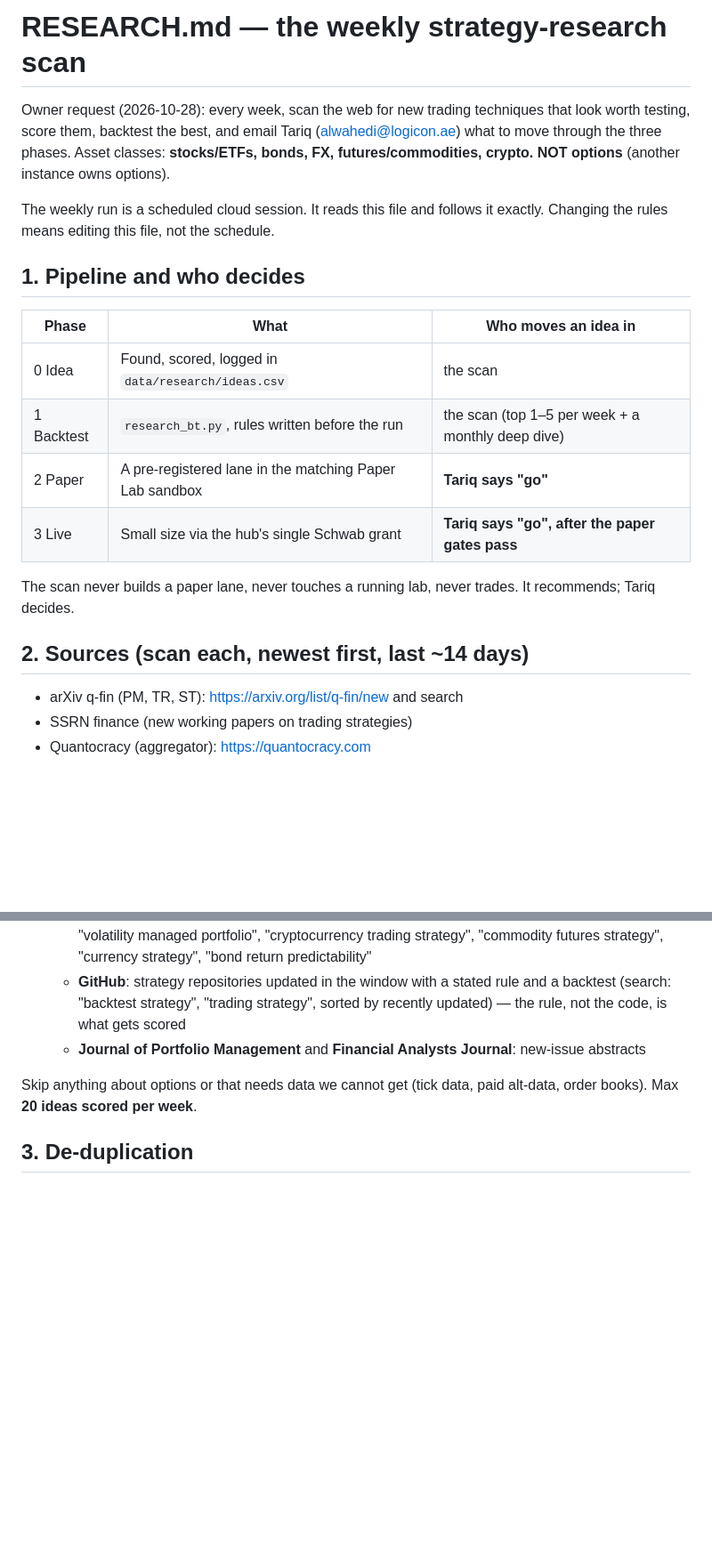
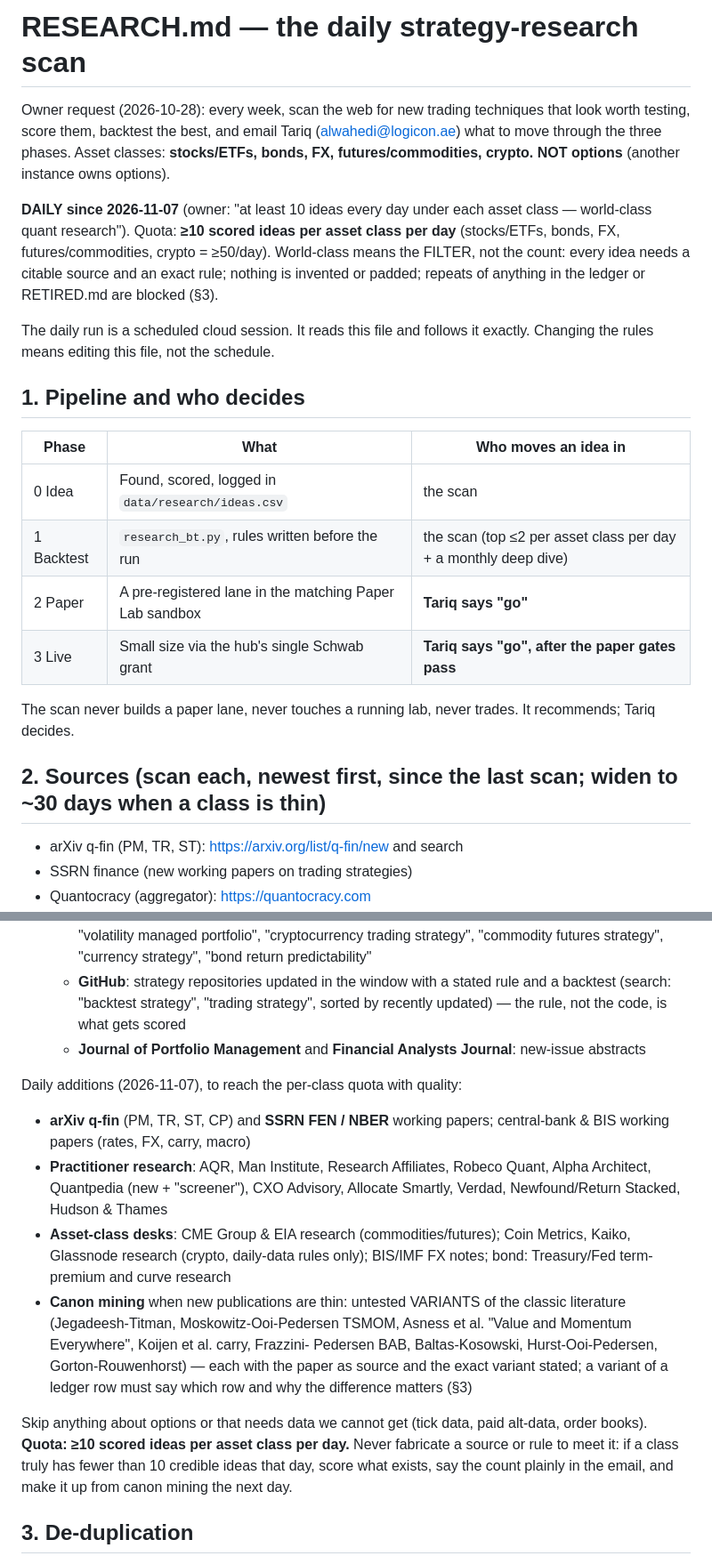
Before and after one commit to alwahedi-netizen/spx-0DTE-v1, a Markdown page: RESEARCH.md, 2 parts joined by grey strips. Shown at 89% size. GitHub-like rendering; blank space fills up the shorter version.

Commit message:
RESEARCH.md: daily scan, >=10 scored ideas per asset class per day (owner 2026-11-07)
Owner: 'I want at least 10 ideas everyday under each asset class. The
research should be world class for quant.' Daily cadence; quota >=10 per
class (>=50/day) with a hard no-fabrication rule; wider sources (arXiv
q-fin, SSRN/NBER, central-bank/BIS, AQR/Man/RA/Robeco/Alpha Architect/
Quantpedia/CXO/Allocate Smartly, CME/EIA, Coin Metrics/Kaiko/Glassnode)
plus canon mining of untested variants; backtest top <=2 per class per
day; deep dive on day 1 of each month; short daily email with top 3 per
class. Research tab refresh note updated (Cloudflare nightly rebuild).

Co-Authored-By: Claude Opus 5.5 <noreply@anthropic.com>
Claude-Session: https://claude.ai/code/session_01XfUd7BBJNdtoRiqJysJGU4

```diff
--- a/RESEARCH.md
+++ b/RESEARCH.md
@@ -1,4 +1,4 @@
-# RESEARCH.md — the weekly strategy-research scan
+# RESEARCH.md — the daily strategy-research scan
 
 Owner request (2026-10-28): every week, scan the web for new trading techniques
 that look worth testing, score them, backtest the best, and email Tariq
@@ -6,7 +6,14 @@ that look worth testing, score them, backtest the best, and email Tariq
 **stocks/ETFs, bonds, FX, futures/commodities, crypto. NOT options** (another
 instance owns options).
 
-The weekly run is a scheduled cloud session. It reads this file and follows it
+**DAILY since 2026-11-07** (owner: "at least 10 ideas every day under each
+asset class — world-class quant research"). Quota: **≥10 scored ideas per
+asset class per day** (stocks/ETFs, bonds, FX, futures/commodities, crypto =
+≥50/day). World-class means the FILTER, not the count: every idea needs a
+citable source and an exact rule; nothing is invented or padded; repeats of
+anything in the ledger or RETIRED.md are blocked (§3).
+
+The daily run is a scheduled cloud session. It reads this file and follows it
 exactly. Changing the rules means editing this file, not the schedule.
 
 ## 1. Pipeline and who decides
@@ -14,14 +21,14 @@ exactly. Changing the rules means editing this file, not the schedule.
 | Phase | What | Who moves an idea in |
 |---|---|---|
 | 0 Idea | Found, scored, logged in `data/research/ideas.csv` | the scan |
-| 1 Backtest | `research_bt.py`, rules written before the run | the scan (top 1–5 per week + a monthly deep dive) |
+| 1 Backtest | `research_bt.py`, rules written before the run | the scan (top ≤2 per asset class per day + a monthly deep dive) |
 | 2 Paper | A pre-registered lane in the matching Paper Lab sandbox | **Tariq says "go"** |
 | 3 Live | Small size via the hub's single Schwab grant | **Tariq says "go", after the paper gates pass** |
 
 The scan never builds a paper lane, never touches a running lab, never trades.
 It recommends; Tariq decides.
 
-## 2. Sources (scan each, newest first, last ~14 days)
+## 2. Sources (scan each, newest first, since the last scan; widen to ~30 days when a class is thin)
 
 - arXiv q-fin (PM, TR, ST): https://arxiv.org/list/q-fin/new and search
 - SSRN finance (new working papers on trading strategies)
@@ -42,8 +49,27 @@ It recommends; Tariq decides.
   - **Journal of Portfolio Management** and **Financial Analysts Journal**:
     new-issue abstracts
 
+Daily additions (2026-11-07), to reach the per-class quota with quality:
+  - **arXiv q-fin** (PM, TR, ST, CP) and **SSRN FEN / NBER** working papers;
+    central-bank & BIS working papers (rates, FX, carry, macro)
+  - **Practitioner research**: AQR, Man Institute, Research Affiliates, Robeco
+    Quant, Alpha Architect, Quantpedia (new + "screener"), CXO Advisory,
+    Allocate Smartly, Verdad, Newfound/Return Stacked, Hudson & Thames
+  - **Asset-class desks**: CME Group & EIA research (commodities/futures);
+    Coin Metrics, Kaiko, Glassnode research (crypto, daily-data rules only);
+    BIS/IMF FX notes; bond: Treasury/Fed term-premium and curve research
+  - **Canon mining** when new publications are thin: untested VARIANTS of the
+    classic literature (Jegadeesh-Titman, Moskowitz-Ooi-Pedersen TSMOM, Asness
+    et al. "Value and Momentum Everywhere", Koijen et al. carry, Frazzini-
+    Pedersen BAB, Baltas-Kosowski, Hurst-Ooi-Pedersen, Gorton-Rouwenhorst) —
+    each with the paper as source and the exact variant stated; a variant of
+    a ledger row must say which row and why the difference matters (§3)
+
 Skip anything about options or that needs data we cannot get (tick data, paid
-alt-data, order books). Max **20 ideas scored per week**.
+alt-data, order books). **Quota: ≥10 scored ideas per asset class per day.**
+Never fabricate a source or rule to meet it: if a class truly has fewer than
+10 credible ideas that day, score what exists, say the count plainly in the
+email, and make it up from canon mining the next day.
 
 ## 3. De-duplication
 
```
Also changed, not shown: other parts of RESEARCH.md (+9 -8 lines).
